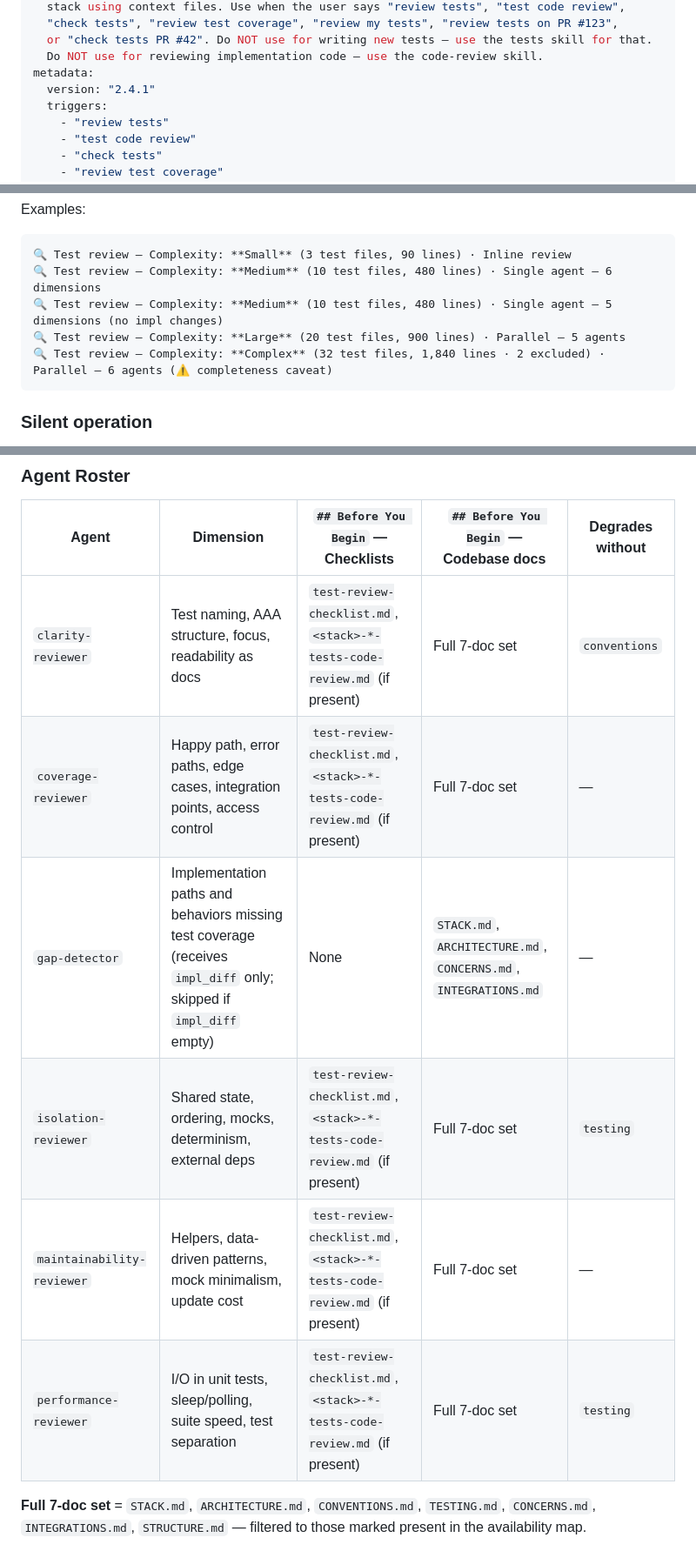
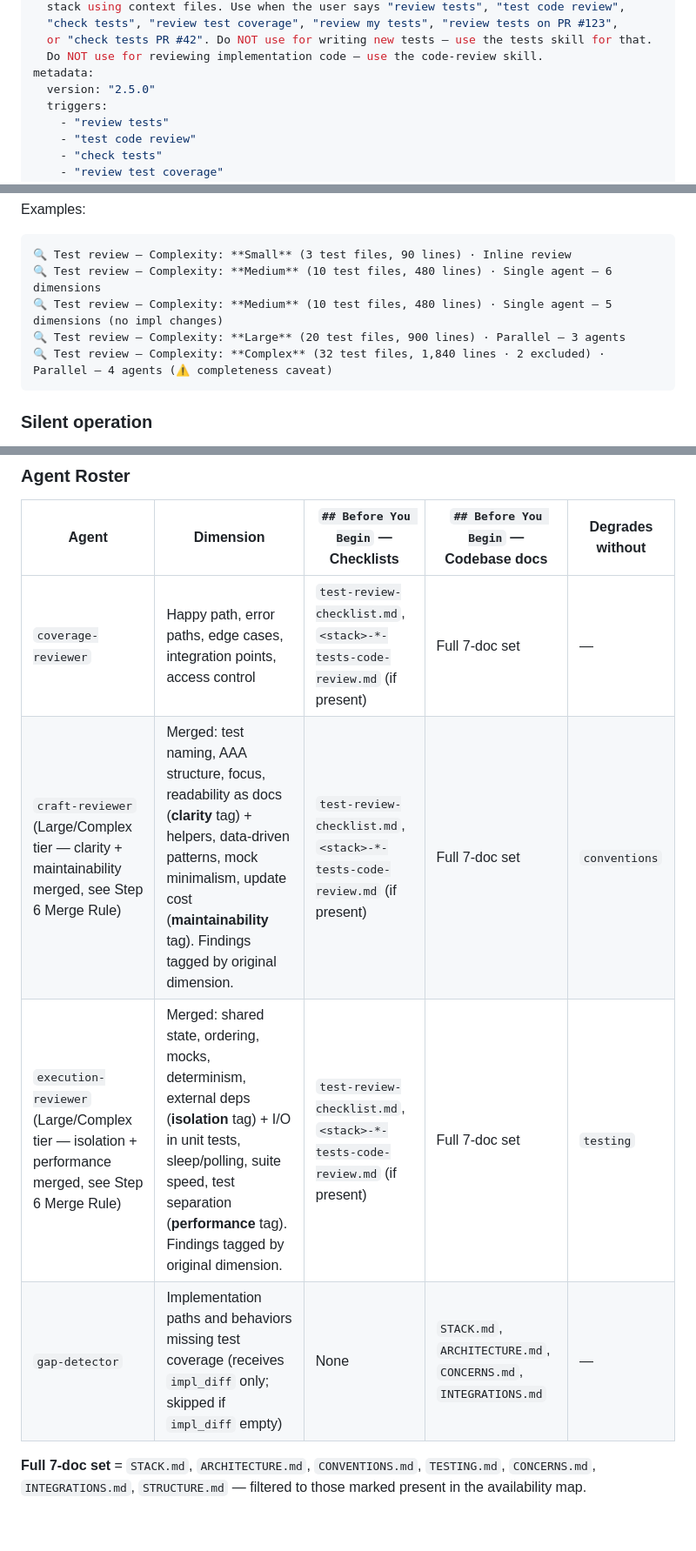
Before and after one commit to flaviosv/ai-coding-tooling, a Markdown page: skills/tests-code-review/SKILL.md, 3 parts joined by grey strips. Shown at 87% size. Drawn GitHub-style; blank space fills up the shorter version.

````diff
--- a/skills/tests-code-review/SKILL.md
+++ b/skills/tests-code-review/SKILL.md
@@ -8,7 +8,7 @@ description: >
   or "check tests PR #42". Do NOT use for writing new tests — use the tests skill for that.
   Do NOT use for reviewing implementation code — use the code-review skill.
 metadata:
-  version: "2.4.1"
+  version: "2.5.0"
   triggers:
     - "review tests"
     - "test code review"
@@ -287,8 +287,8 @@ Examples:
 🔍 Test review — Complexity: **Small** (3 test files, 90 lines) · Inline review
 🔍 Test review — Complexity: **Medium** (10 test files, 480 lines) · Single agent — 6 dimensions
 🔍 Test review — Complexity: **Medium** (10 test files, 480 lines) · Single agent — 5 dimensions (no impl changes)
-🔍 Test review — Complexity: **Large** (20 test files, 900 lines) · Parallel — 5 agents
-🔍 Test review — Complexity: **Complex** (32 test files, 1,840 lines · 2 excluded) · Parallel — 6 agents (⚠️ completeness caveat)
+🔍 Test review — Complexity: **Large** (20 test files, 900 lines) · Parallel — 3 agents
+🔍 Test review — Complexity: **Complex** (32 test files, 1,840 lines · 2 excluded) · Parallel — 4 agents (⚠️ completeness caveat)
 ```
 
 ### Silent operation
@@ -371,12 +373,10 @@ Issues: <any blockers encountered>
 
 | Agent | Dimension | `## Before You Begin` — Checklists | `## Before You Begin` — Codebase docs | Degrades without |
 |-------|-----------|-------------------------------------|----------------------------------------|-----------------|
-| `clarity-reviewer` | Test naming, AAA structure, focus, readability as docs | `test-review-checklist.md`, `<stack>-*-tests-code-review.md` (if present) | Full 7-doc set | `conventions` |
 | `coverage-reviewer` | Happy path, error paths, edge cases, integration points, access control | `test-review-checklist.md`, `<stack>-*-tests-code-review.md` (if present) | Full 7-doc set | — |
+| `craft-reviewer` (Large/Complex tier — clarity + maintainability merged, see Step 6 Merge Rule) | Merged: test naming, AAA structure, focus, readability as docs (**clarity** tag) + helpers, data-driven patterns, mock minimalism, update cost (**maintainability** tag). Findings tagged by original dimension. | `test-review-checklist.md`, `<stack>-*-tests-code-review.md` (if present) | Full 7-doc set | `conventions` |
+| `execution-reviewer` (Large/Complex tier — isolation + performance merged, see Step 6 Merge Rule) | Merged: shared state, ordering, mocks, determinism, external deps (**isolation** tag) + I/O in unit tests, sleep/polling, suite speed, test separation (**performance** tag). Findings tagged by original dimension. | `test-review-checklist.md`, `<stack>-*-tests-code-review.md` (if present) | Full 7-doc set | `testing` |
 | `gap-detector` | Implementation paths and behaviors missing test coverage (receives `impl_diff` only; skipped if `impl_diff` empty) | None | `STACK.md`, `ARCHITECTURE.md`, `CONCERNS.md`, `INTEGRATIONS.md` | — |
-| `isolation-reviewer` | Shared state, ordering, mocks, determinism, external deps | `test-review-checklist.md`, `<stack>-*-tests-code-review.md` (if present) | Full 7-doc set | `testing` |
-| `maintainability-reviewer` | Helpers, data-driven patterns, mock minimalism, update cost | `test-review-checklist.md`, `<stack>-*-tests-code-review.md` (if present) | Full 7-doc set | — |
-| `performance-reviewer` | I/O in unit tests, sleep/polling, suite speed, test separation | `test-review-checklist.md`, `<stack>-*-tests-code-review.md` (if present) | Full 7-doc set | `testing` |
 
 **Full 7-doc set** = `STACK.md`, `ARCHITECTURE.md`, `CONVENTIONS.md`, `TESTING.md`, `CONCERNS.md`, `INTEGRATIONS.md`, `STRUCTURE.md` — filtered to those marked present in the availability map.
 
````
Also changed, not shown: other parts of skills/tests-code-review/SKILL.md (+6 -4 lines).
